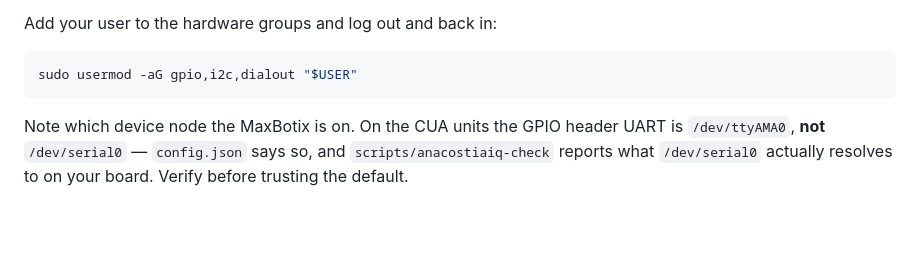
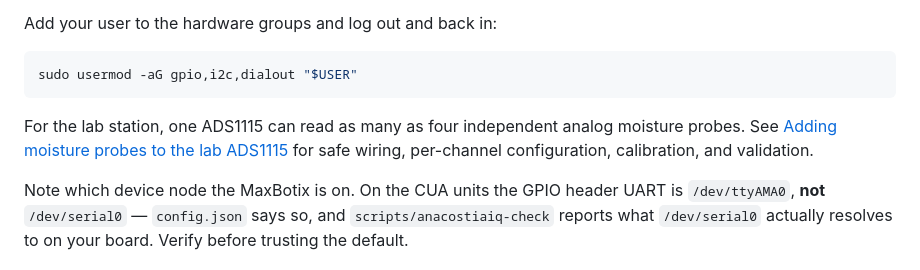
Before and after one commit to ArashMassoudieh/AnacostiaIQ, a Markdown page: README.md, the part around the change. Drawn GitHub-style; blank space fills up the shorter version.

Commit message:
Document additional ADS1115 moisture probes

````diff
--- a/README.md
+++ b/README.md
@@ -117,6 +117,11 @@ Add your user to the hardware groups and log out and back in:
 ```bash
 sudo usermod -aG gpio,i2c,dialout "$USER"
 ```
+
+For the lab station, one ADS1115 can read as many as four independent
+analog moisture probes. See [Adding moisture probes to the lab
+ADS1115](docs/ads1115-multiple-moisture-sensors.md) for safe wiring,
+per-channel configuration, calibration, and validation.
 
 Note which device node the MaxBotix is on. On the CUA units the GPIO header
 UART is `/dev/ttyAMA0`, **not** `/dev/serial0` — `config.json` says so, and
````
Also changed, not shown: docs/ads1115-multiple-moisture-sensors.md (added, +114 -0 lines).
